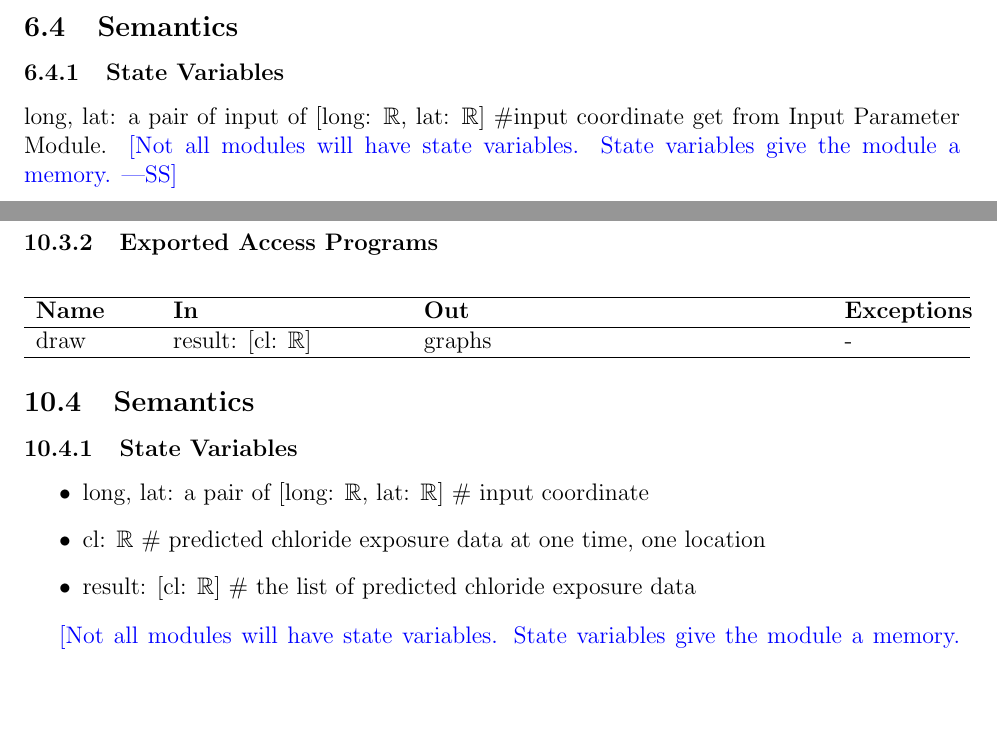
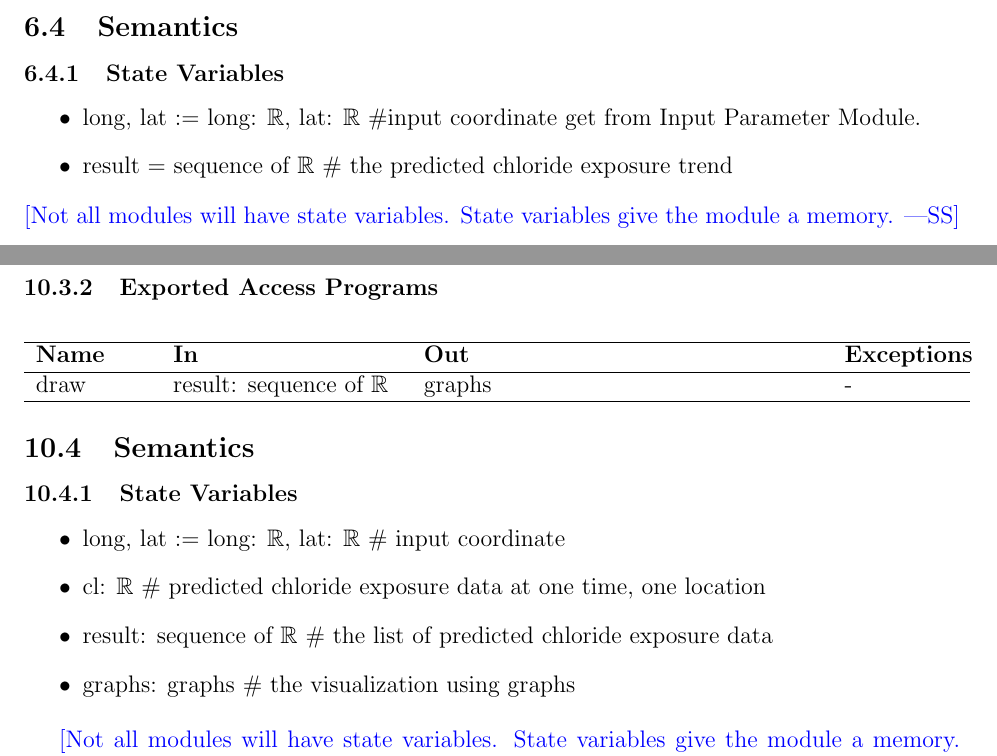
Before and after one commit to CynthiaLiu0805/BridgeChlorideExposurePredictor, a LaTeX document (docs/Design/SoftDetailedDes/MIS.tex): two parts of pages 9 and 17 of 21, joined at a grey line, cut so that both start at the same text, the shorter picture padded with empty space. The pictures show the PDF file docs/Design/SoftDetailedDes/MIS.pdf that the author committed with the source.

Commit message:
design update

```diff
--- a/docs/Design/SoftDetailedDes/MIS.tex
+++ b/docs/Design/SoftDetailedDes/MIS.tex
@@ -200,7 +199,11 @@ main & - & - & - \\
 \subsection{Semantics}
 
 \subsubsection{State Variables}
-long, lat: a pair of input of  [long: $\mathbb{R}$, lat: $\mathbb{R}$] \#input coordinate get from Input Parameter Module.
+\begin{itemize}
+\item long, lat := long: $\mathbb{R}$, lat: $\mathbb{R}$ \#input coordinate get from Input Parameter Module.
+\item result = sequence of $\mathbb{R}$ \# the predicted chloride exposure trend
+
+\end{itemize}
 \wss{Not all modules will have state variables.  State variables give the module
   a memory.}
 
@@ -274,7 +277,7 @@ None
 \hline
 \textbf{Name} & \textbf{In} & \textbf{Out} & \textbf{Exceptions} \\
 \hline
-param & pair of [long: $\mathbb{R}$, lat: $\mathbb{R}$] & - & InputMissingError, InputTypeMismatchError \\
+param & long: $\mathbb{R}$, lat: $\mathbb{R}$ & - & InputMissingError, InputTypeMismatchError \\
 \hline
 \end{tabular}
 \end{center}
@@ -282,7 +285,7 @@ param & pair of [long: $\mathbb{R}$, lat: $\mathbb{R}$] & - & InputMissingError,
 \subsection{Semantics}
 
 \subsubsection{State Variables}
-long, lat := a pair of  [long: $\mathbb{R}$, lat: $\mathbb{R}$] \#input coordinate
+
 \wss{Not all modules will have state variables.  State variables give the module
   a memory.}
 
@@ -358,4 +362,3 @@ verify\_param & [long: $\mathbb{R}$, lat: $\mathbb{R}$] & Boolean & InputOutofOn
 
 \subsubsection{State Variables}
 \begin{itemize}
-\item long, lat: a pair of [long: $\mathbb{R}$, lat: $\mathbb{R}$] \# input coordinate
@@ -431,3 +442,4 @@ search & [long: $\mathbb{R}$, lat: $\mathbb{R}$]  & result: [cl: $\mathbb{R}$] &
+search & long: $\mathbb{R}$, lat: $\mathbb{R}$  & result: sequence of  $\mathbb{R}$ & - \\
 \hline
 \end{tabular}
 \end{center}
@@ -436,11 +448,9 @@ search & [long: $\mathbb{R}$, lat: $\mathbb{R}$]  & result: [cl: $\mathbb{R}$] &
 
 \subsubsection{State Variables}
 \begin{itemize}
-\item long, lat: a pair of [long: $\mathbb{R}$, lat: $\mathbb{R}$] \# input coordinate
-\item filename: String \# the database generated by Calculation Module
 \item data: sequence of $\mathbb{R}$ \# the sequence of data read from database
 \item cl: $\mathbb{R}$ \# predicted chloride exposure data at one time, one location
-\item result: [cl: $\mathbb{R}$] \# the list of predicted chloride exposure data
+\item result: sequence of $\mathbb{R}$ \# the sequence of predicted chloride exposure data
 
 \end{itemize}
 \wss{Not all modules will have state variables.  State variables give the module
@@ -467,3 +477,4 @@ All locations within Ontario must contain valid data. If a user inputs a locatio
 \noindent search(long, lat, data):
 \begin{itemize}
 \item transition: if the input coordinate do not have a corresponding value in the data, (long, lat) := find\_grid\_belonged(long, lat, data). Use the new (long, lat) to do the searching.
+\item output: result := sequence of $\mathbb{R}$
@@ -518,7 +528,7 @@ Data Searching Module
 \hline
 \textbf{Name} & \textbf{In} & \textbf{Out} & \textbf{Exceptions} \\
 \hline
-draw & result: [cl: $\mathbb{R}$] & graphs & - \\
+draw & result: sequence of $\mathbb{R}$ & graphs & - \\
 \hline
 \end{tabular}
 \end{center}
@@ -527,9 +537,11 @@ draw & result: [cl: $\mathbb{R}$] & graphs & - \\
 
 \subsubsection{State Variables}
 \begin{itemize}
-\item long, lat: a pair of [long: $\mathbb{R}$, lat: $\mathbb{R}$] \# input coordinate
+\item long, lat := long: $\mathbb{R}$, lat: $\mathbb{R}$ \# input coordinate
 \item cl: $\mathbb{R}$ \# predicted chloride exposure data at one time, one location
-\item result: [cl: $\mathbb{R}$] \# the list of predicted chloride exposure data
+\item result: sequence of $\mathbb{R}$ \# the list of predicted chloride exposure data
+\item graphs: graphs \# the visualization using graphs
+
 \end{itemize}
 
 \wss{Not all modules will have state variables.  State variables give the module
```
Also changed, not shown: docs/Design/SoftDetailedDes/MIS.pdf, docs/Design/SoftDetailedDes/MIS.tex (34 more changed lines).
